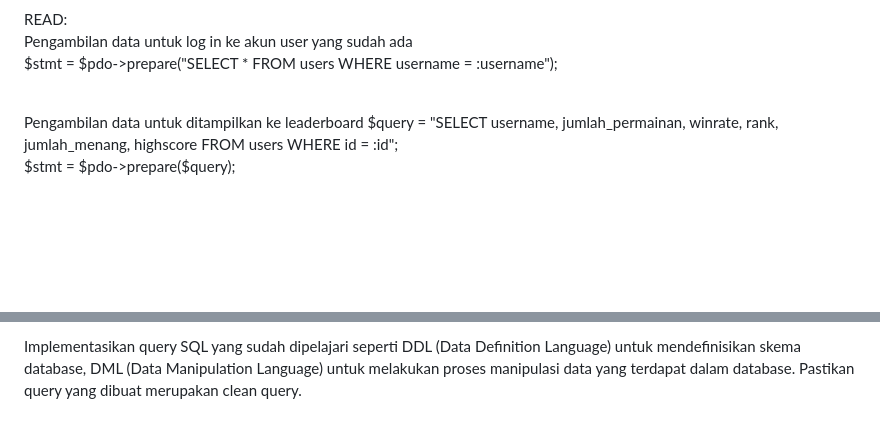
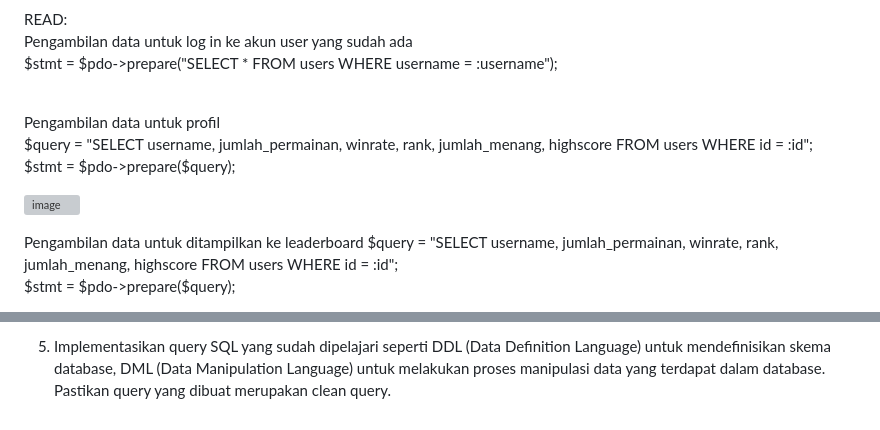
Before and after one commit to VuittonVU/LAB-5-BASIS-DATA, a Markdown page: README.md, 2 parts joined by grey strips. GitHub-like rendering; blank space fills up the shorter version; grey boxes are pictures that could not be loaded.

```diff
--- a/README.md
+++ b/README.md
@@ -39,6 +42,12 @@ READ: <br>
 Pengambilan data untuk log in ke akun user yang sudah ada <br>
 $stmt = $pdo->prepare("SELECT * FROM users WHERE username = :username"); <br><br>
 
+Pengambilan data untuk profil <br>
+$query = "SELECT username, jumlah_permainan, winrate, rank, jumlah_menang, highscore FROM users WHERE id = :id"; <br>
+    $stmt = $pdo->prepare($query); <br>
+
+![image](https://github.com/user-attachments/assets/453eba6c-c4f4-444b-baca-2185d356b388) <br>
+
 Pengambilan data untuk ditampilkan ke leaderboard
 $query = "SELECT username, jumlah_permainan, winrate, rank, jumlah_menang, highscore FROM users WHERE id = :id"; <br>
     $stmt = $pdo->prepare($query); <br>
@@ -60,2 +81,2 @@ $query = "DELETE FROM users WHERE id = :id"; <br>
 #
-Implementasikan query SQL yang sudah dipelajari seperti DDL (Data Definition Language) untuk mendefinisikan skema database, DML (Data Manipulation Language) untuk melakukan proses manipulasi data yang terdapat dalam database. Pastikan query yang dibuat merupakan clean query.
+5. Implementasikan query SQL yang sudah dipelajari seperti DDL (Data Definition Language) untuk mendefinisikan skema database, DML (Data Manipulation Language) untuk melakukan proses manipulasi data yang terdapat dalam database. Pastikan query yang dibuat merupakan clean query.
```
Also changed, not shown: other parts of README.md (+15 -0 lines).
